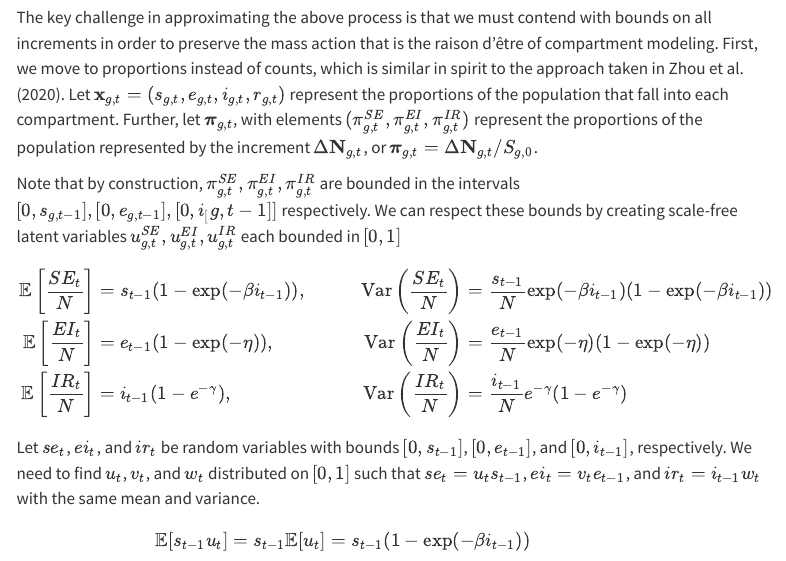
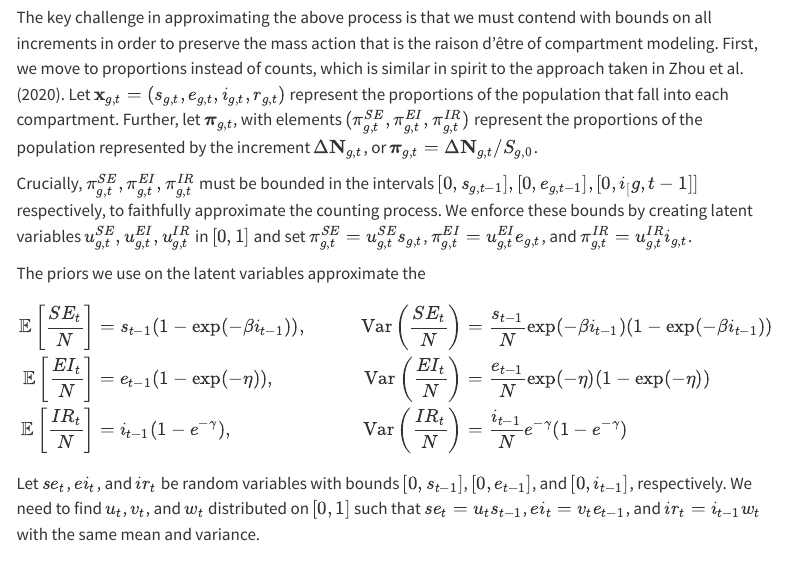
Before and after one commit to bbrintz/SEIR_underreport, a Quarto document (SEIR-paper.qmd): the page in a window 1100 px wide, from 3260 px down. Rendered offline with R 4.5, knitr and Pandoc in place of Quarto, with nearby package versions; some code elsewhere in the file could not run offline; menus at the side of the page are left out.

Commit message:
More updates

```diff
--- a/SEIR-paper.qmd
+++ b/SEIR-paper.qmd
@@ -137,8 +137,10 @@ First, we move to proportions instead of counts, which is similar in spirit to t
 Let $\mathbf{x}_{g,t} = (s_{g,t}, e_{g,t}, i_{g,t}, r_{g,t})$ represent the proportions of the population that fall into each compartment.
 Further, let $\boldsymbol{\pi}_{g,t}$, with elements $(\pi^{SE}_{g,t},\pi^{EI}_{g,t},\pi^{IR}_{g,t})$ represent the proportions of the population represented by the increment $\Delta \mathbf{N}_{g,t}$, or $\boldsymbol{\pi}_{g,t} = \Delta \mathbf{N}_{g,t} / S_{g,0}$.
 
-Note that by construction, $\pi^{SE}_{g,t},\pi^{EI}_{g,t},\pi^{IR}_{g,t}$ are bounded in the intervals $[0,s_{g,t-1}], [0, e_{g,t-1}], [0, i_[g,t-1]]$ respectively.
-We can respect these bounds by creating scale-free latent variables $u^{SE}_{g,t},u^{EI}_{g,t},u^{IR}_{g,t}$ each bounded in $[0,1]$
+Crucially, $\pi^{SE}_{g,t},\pi^{EI}_{g,t},\pi^{IR}_{g,t}$ must be bounded in the intervals $[0,s_{g,t-1}], [0, e_{g,t-1}], [0, i_[g,t-1]]$ respectively, to faithfully approximate the counting process.
+We enforce these bounds by creating latent variables $u^{SE}_{g,t},u^{EI}_{g,t},u^{IR}_{g,t}$ in $[0,1]$ and set $\pi^{SE}_{g,t} = u^{SE}_{g,t}s_{g,t}$,  $\pi^{EI}_{g,t} = u^{EI}_{g,t}e_{g,t}$, and $\pi^{IR}_{g,t} = u^{IR}_{g,t}i_{g,t}$.
+
+The priors we use on the latent variables approximate the
 
 $$
 \begin{aligned}
```
